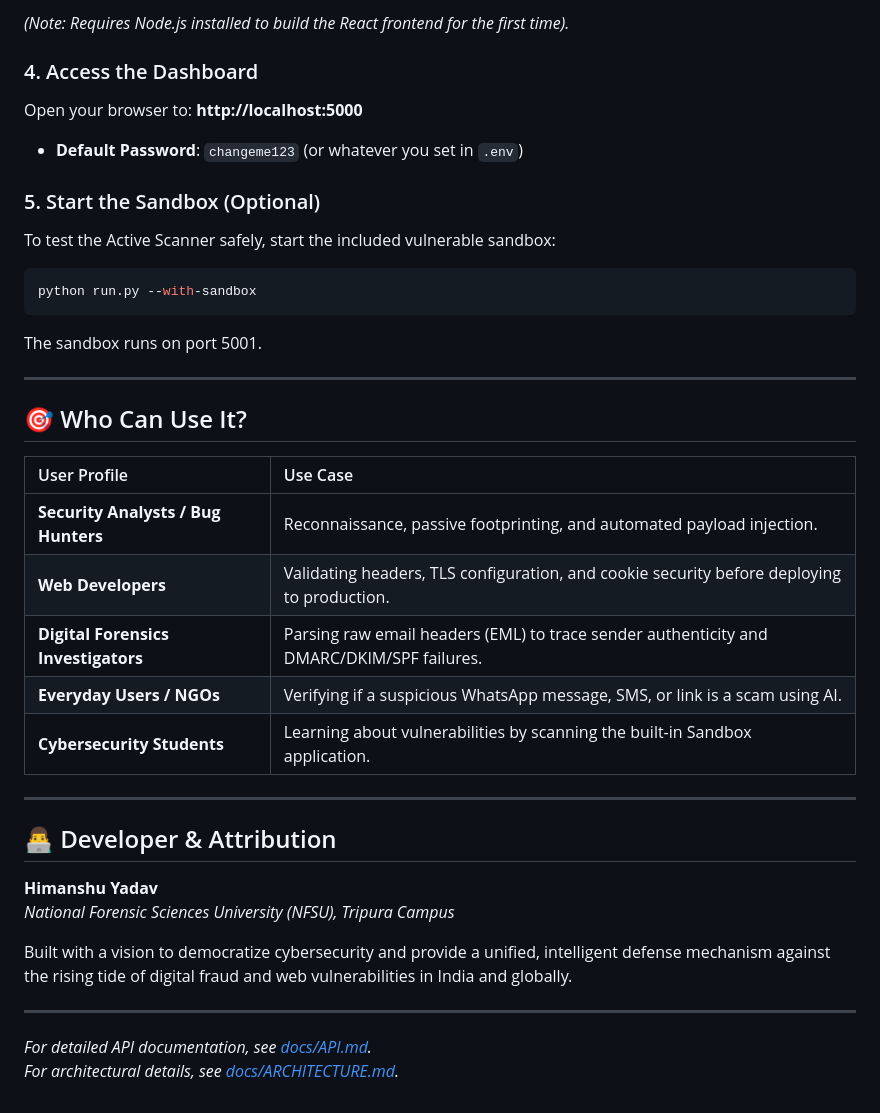
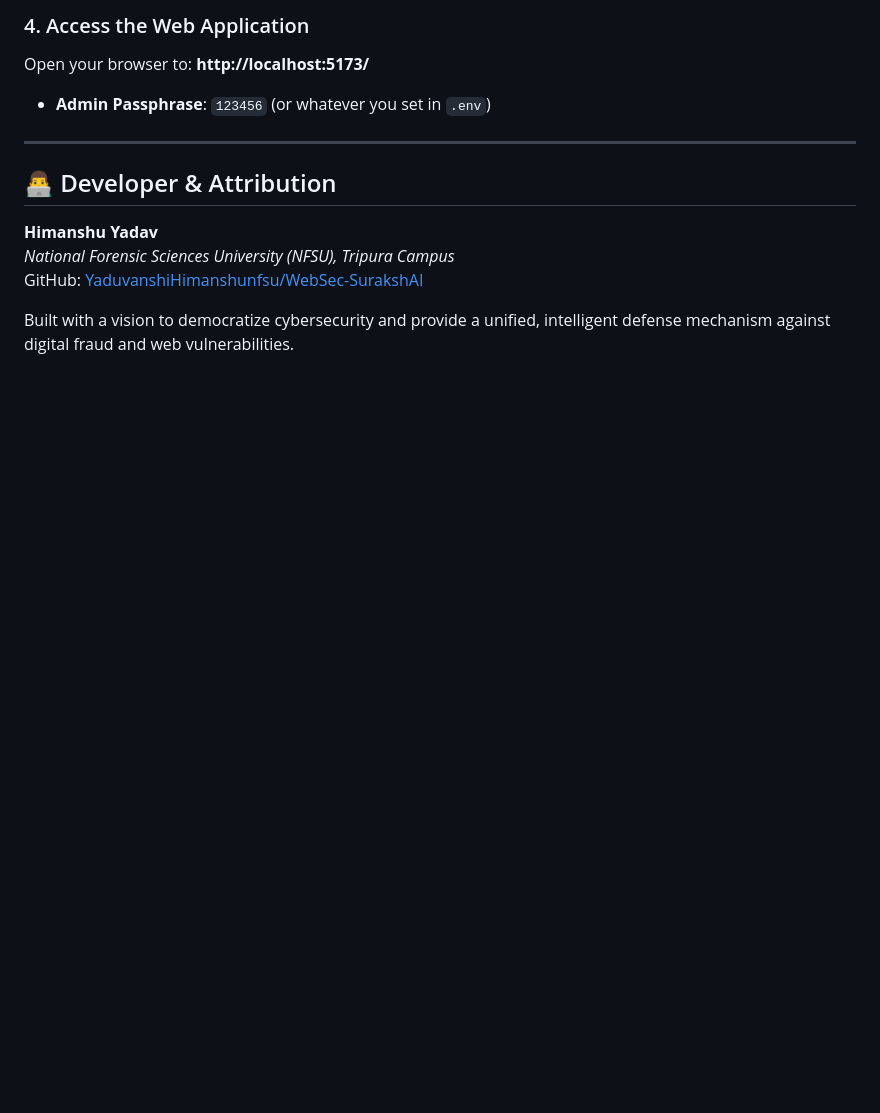
Before and after one commit to YaduvanshiHimanshunfsu/WebSec-SurakshAI, a Markdown page: README.md, the part around one of its changes. GitHub-like rendering; blank space fills up the shorter version.

````diff
--- a/README.md
+++ b/README.md
@@ -148,29 +102,8 @@ python run.py --install
 ```
 
-*(Note: Requires Node.js installed to build the React frontend for the first time).*
-
-### 4. Access the Dashboard
-Open your browser to: **http://localhost:5000**
-- **Default Password**: `changeme123` (or whatever you set in `.env`)
-
-### 5. Start the Sandbox (Optional)
-To test the Active Scanner safely, start the included vulnerable sandbox:
-```bash
-python run.py --with-sandbox
-```
-The sandbox runs on port 5001.
-
----
-
-## 🎯 Who Can Use It?
-
-| User Profile | Use Case |
-| :--- | :--- |
-| **Security Analysts / Bug Hunters** | Reconnaissance, passive footprinting, and automated payload injection. |
-| **Web Developers** | Validating headers, TLS configuration, and cookie security before deploying to production. |
-| **Digital Forensics Investigators**| Parsing raw email headers (EML) to trace sender authenticity and DMARC/DKIM/SPF failures. |
-| **Everyday Users / NGOs** | Verifying if a suspicious WhatsApp message, SMS, or link is a scam using AI. |
-| **Cybersecurity Students** | Learning about vulnerabilities by scanning the built-in Sandbox application. |
+### 4. Access the Web Application
+Open your browser to: **http://localhost:5173/**
+- **Admin Passphrase**: `123456` (or whatever you set in `.env`)
 
 ---
 
@@ -178,9 +111,6 @@ The sandbox runs on port 5001.
 
 **Himanshu Yadav**
 *National Forensic Sciences University (NFSU), Tripura Campus*
+GitHub: [YaduvanshiHimanshunfsu/WebSec-SurakshAI](https://github.com/YaduvanshiHimanshunfsu/WebSec-SurakshAI)
 
-Built with a vision to democratize cybersecurity and provide a unified, intelligent defense mechanism against the rising tide of digital fraud and web vulnerabilities in India and globally.
-
----
-*For detailed API documentation, see [docs/API.md](docs/API.md).*
-*For architectural details, see [docs/ARCHITECTURE.md](docs/ARCHITECTURE.md).*
+Built with a vision to democratize cybersecurity and provide a unified, intelligent defense mechanism against digital fraud and web vulnerabilities.
````
Also changed, not shown: other parts of README.md (+36 -82 lines).
